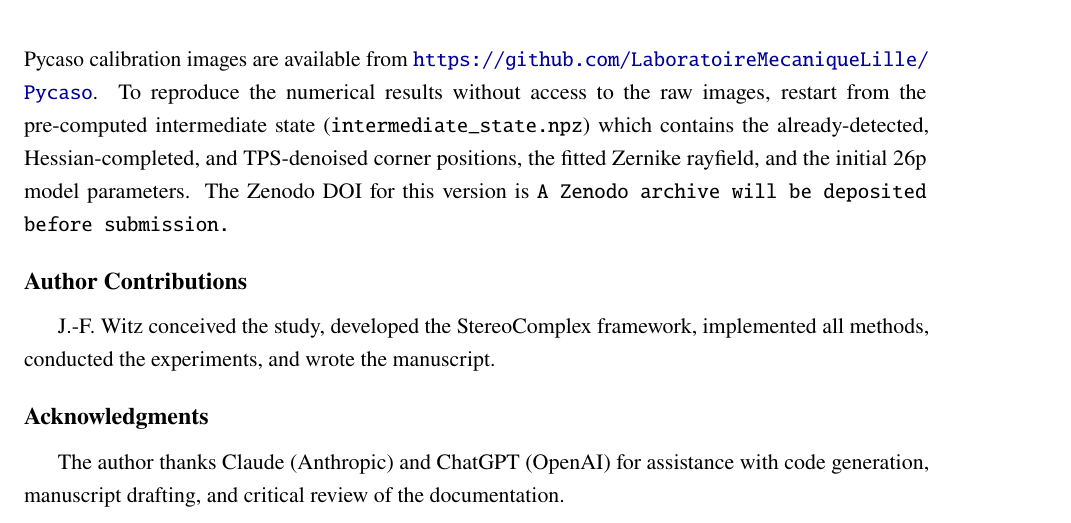
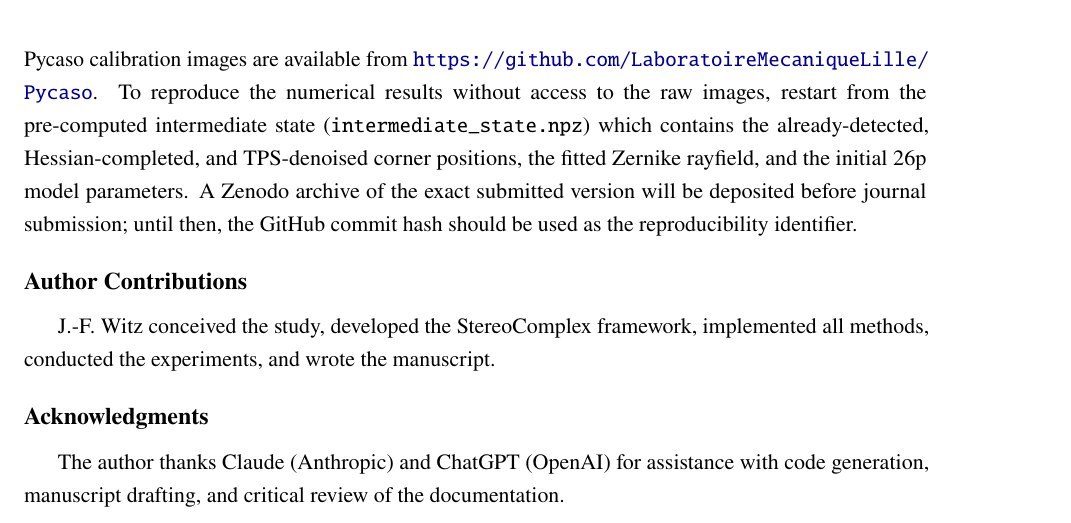
Before and after one commit to jeffwitz/StereoComplex, a LaTeX paper (paper/cmo/manuscript.tex): part of page 23 of 26, cut so that both start at the same text. Compiled offline with pdfLaTeX.

Commit message:
fix(cmo): clean last broken Zenodo sentence

```diff
--- a/paper/cmo/manuscript.tex
+++ b/paper/cmo/manuscript.tex
@@ -749,7 +749,7 @@ Finally, extending the Zernike rayfield to time-varying deformations (e.g., vibr
 The StereoComplex codebase (commit \texttt{60272b7}, branch \texttt{develop}) and all artefacts required to reproduce these results are available at \url{https://github.com/jeffwitz/StereoComplex}.
 The raw Pycaso calibration images are available from \url{https://github.com/LaboratoireMecaniqueLille/Pycaso}.
 To reproduce the numerical results without access to the raw images, restart from the pre-computed intermediate state (\texttt{intermediate\_state.npz}) which contains the already-detected, Hessian-completed, and TPS-denoised corner positions, the fitted Zernike rayfield, and the initial 26p model parameters.
-The Zenodo DOI for this version is \texttt{A Zenodo archive will be deposited before submission.}
+A Zenodo archive of the exact submitted version will be deposited before journal submission; until then, the GitHub commit hash should be used as the reproducibility identifier.
 
 \section*{Author Contributions}
 
```
